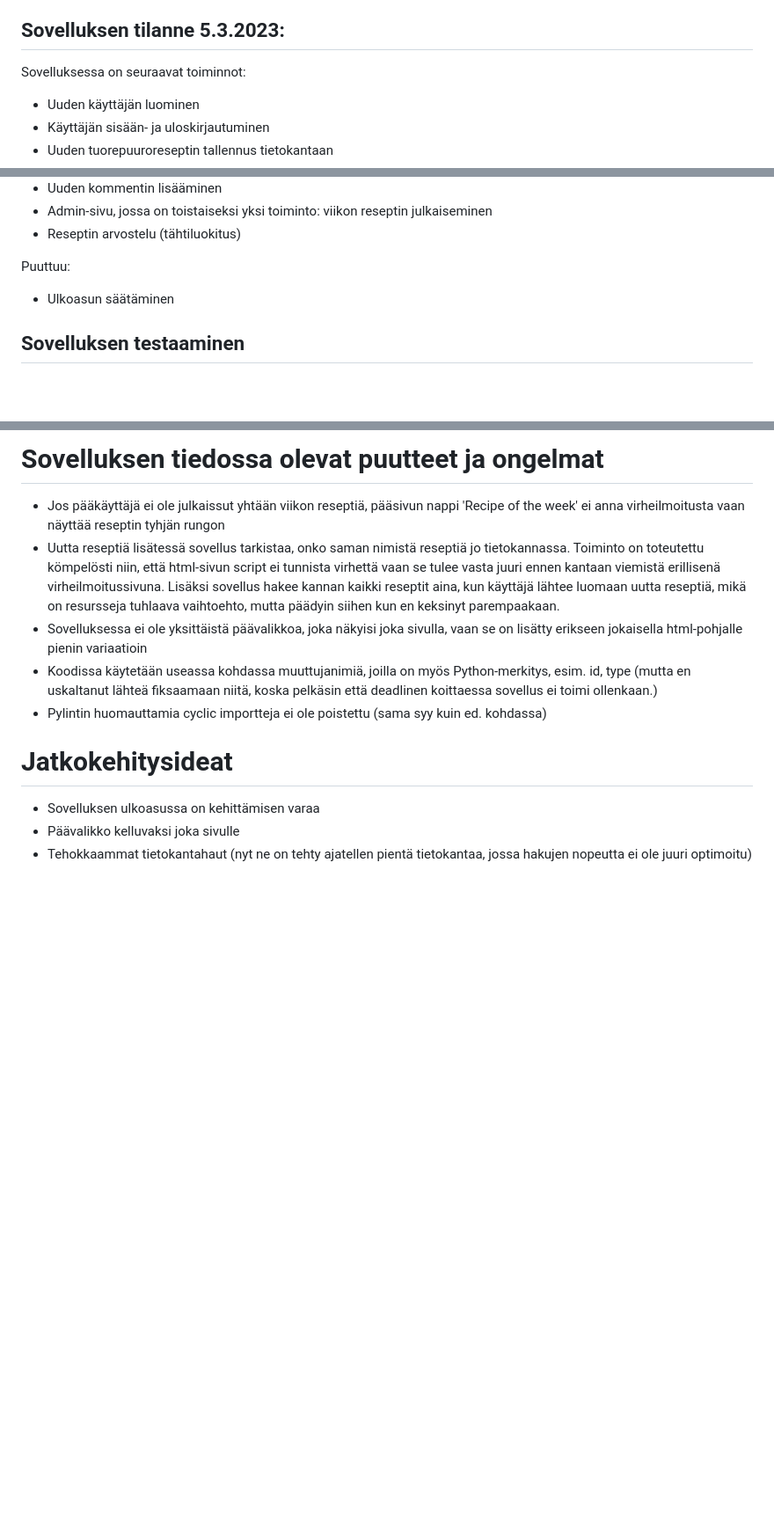
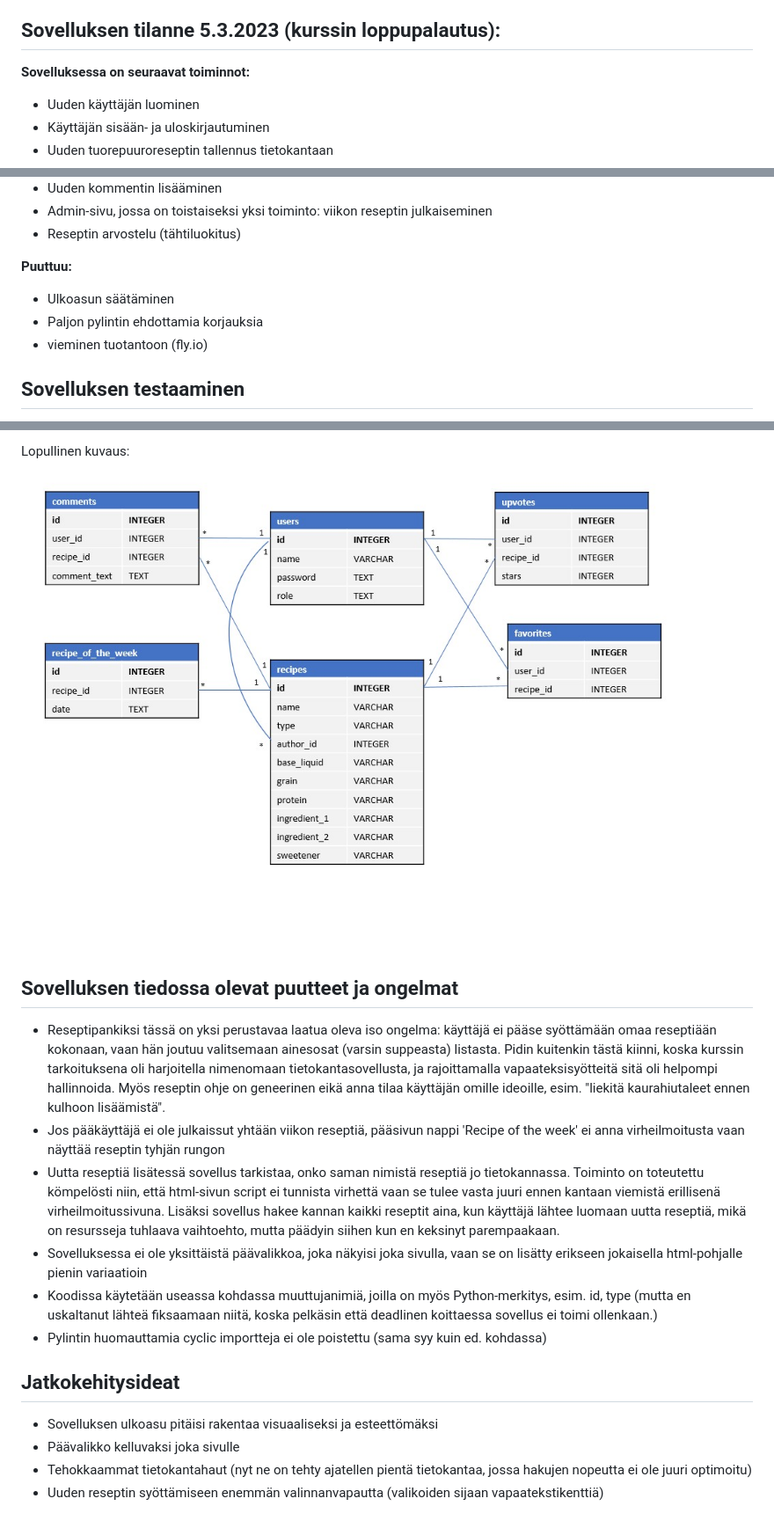
Before and after one commit to KatjaKvintus/Overnight-oats-recipe-bank, a Markdown page: README.md, 3 parts joined by grey strips. Shown at 88% size. GitHub-like rendering; blank space fills up the shorter version.

```diff
--- a/README.md
+++ b/README.md
@@ -11,9 +11,9 @@ Sovellus tarjoaa käyttäjälle tuorepuuroreseptitietokannan, josta käyttäjä
 - syöttää tietokantaan oman tuorepuuroreseptin
 
 
-## Sovelluksen tilanne 5.3.2023:
+## Sovelluksen tilanne 5.3.2023 (kurssin loppupalautus):
 
-Sovelluksessa on seuraavat toiminnot:
+**Sovelluksessa on seuraavat toiminnot:**
 - Uuden käyttäjän luominen
 - Käyttäjän sisään- ja uloskirjautuminen
 - Uuden tuorepuuroreseptin tallennus tietokantaan
@@ -28,9 +28,10 @@ Sovelluksessa on seuraavat toiminnot:
 - Reseptin arvostelu (tähtiluokitus)
 
 
-Puuttuu:
+**Puuttuu:**
 - Ulkoasun säätäminen
-
+- Paljon pylintin ehdottamia korjauksia
+- vieminen tuotantoon (fly.io)
 
 ## Sovelluksen testaaminen
 
@@ -104,13 +104,18 @@ Sovelluksessa on seuraavat tietokantataulut:
 
-# Sovelluksen tiedossa olevat puutteet ja ongelmat
+Lopullinen kuvaus:
+![](https://github.com/KatjaKvintus/Overnight-oats-recipe-bank/blob/master/documents/database_model.jpeg)
+
+
+## Sovelluksen tiedossa olevat puutteet ja ongelmat
+- Reseptipankiksi tässä on yksi perustavaa laatua oleva iso ongelma: käyttäjä ei pääse syöttämään omaa reseptiään kokonaan, vaan hän joutuu valitsemaan ainesosat (varsin suppeasta) listasta. Pidin kuitenkin tästä kiinni, koska kurssin tarkoituksena oli harjoitella nimenomaan tietokantasovellusta, ja rajoittamalla vapaateksisyötteitä sitä oli helpompi hallinnoida. Myös reseptin ohje on geneerinen eikä anna tilaa käyttäjän omille ideoille, esim. "liekitä kaurahiutaleet ennen kulhoon lisäämistä".
 - Jos pääkäyttäjä ei ole julkaissut yhtään viikon reseptiä, pääsivun nappi 'Recipe of the week' ei anna virheilmoitusta vaan näyttää reseptin tyhjän rungon
 - Uutta reseptiä lisätessä sovellus tarkistaa, onko saman nimistä reseptiä jo tietokannassa. Toiminto on toteutettu kömpelösti niin, että html-sivun script ei tunnista virhettä vaan se tulee vasta juuri ennen kantaan viemistä erillisenä virheilmoitussivuna. Lisäksi sovellus hakee kannan kaikki reseptit aina, kun käyttäjä lähtee luomaan uutta reseptiä, mikä on resursseja tuhlaava vaihtoehto, mutta päädyin siihen kun en keksinyt parempaakaan.
 - Sovelluksessa ei ole yksittäistä päävalikkoa, joka näkyisi joka sivulla, vaan se on lisätty erikseen jokaisella html-pohjalle pienin variaatioin
 - Koodissa käytetään useassa kohdassa muuttujanimiä, joilla on myös Python-merkitys, esim. id, type (mutta en uskaltanut lähteä fiksaamaan niitä, koska pelkäsin että deadlinen koittaessa sovellus ei toimi ollenkaan.)
 - Pylintin huomauttamia cyclic importteja ei ole poistettu (sama syy kuin ed. kohdassa)
 
-
-# Jatkokehitysideat
-- Sovelluksen ulkoasussa on kehittämisen varaa
+## Jatkokehitysideat
+- Sovelluksen ulkoasu pitäisi rakentaa visuaaliseksi ja esteettömäksi
 - Päävalikko kelluvaksi joka sivulle
 - Tehokkaammat tietokantahaut (nyt ne on tehty ajatellen pientä tietokantaa, jossa hakujen nopeutta ei ole juuri optimoitu)
+- Uuden reseptin syöttämiseen enemmän valinnanvapautta (valikoiden sijaan vapaatekstikenttiä)
```
Also changed, not shown: other parts of README.md (+5 -6 lines).
